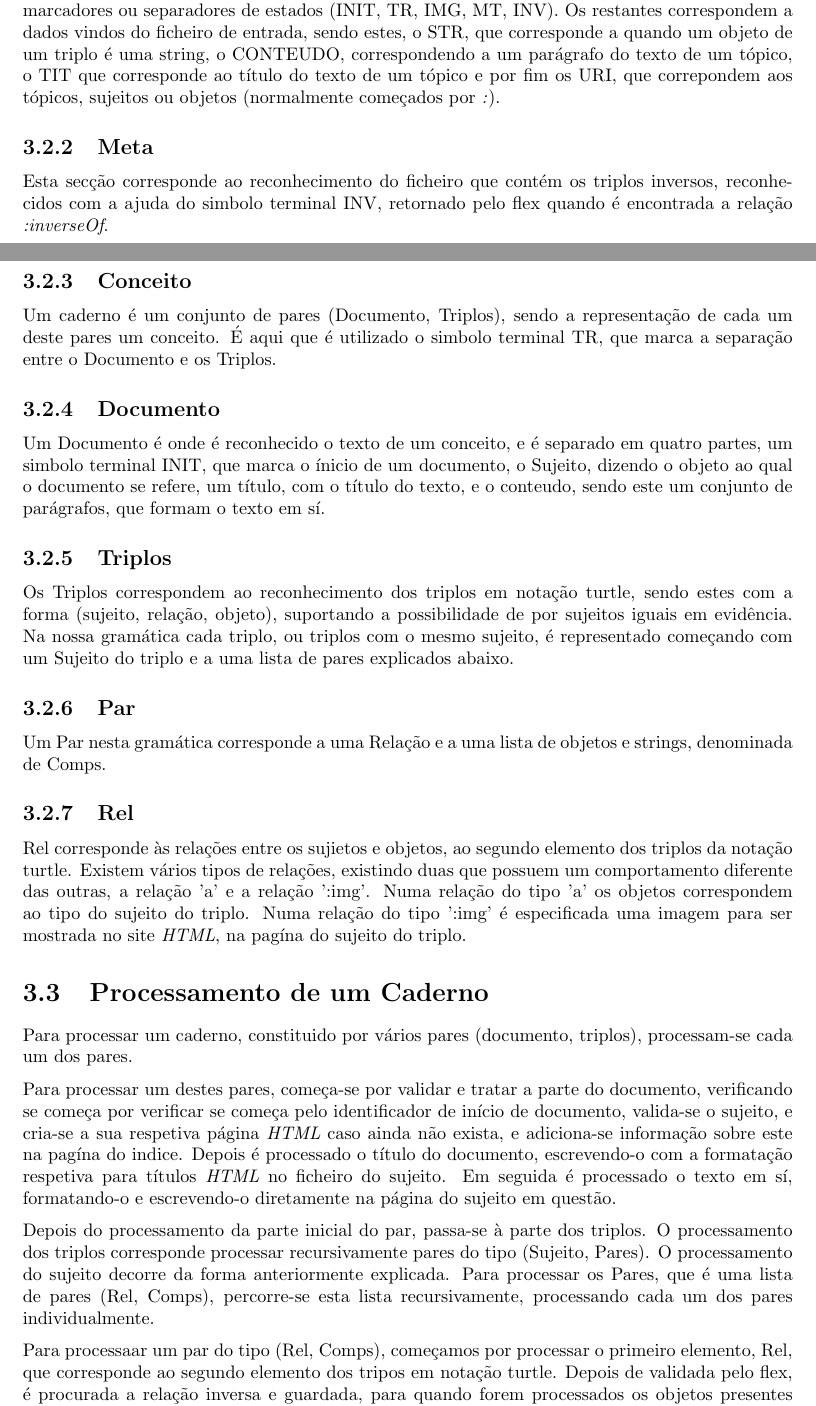
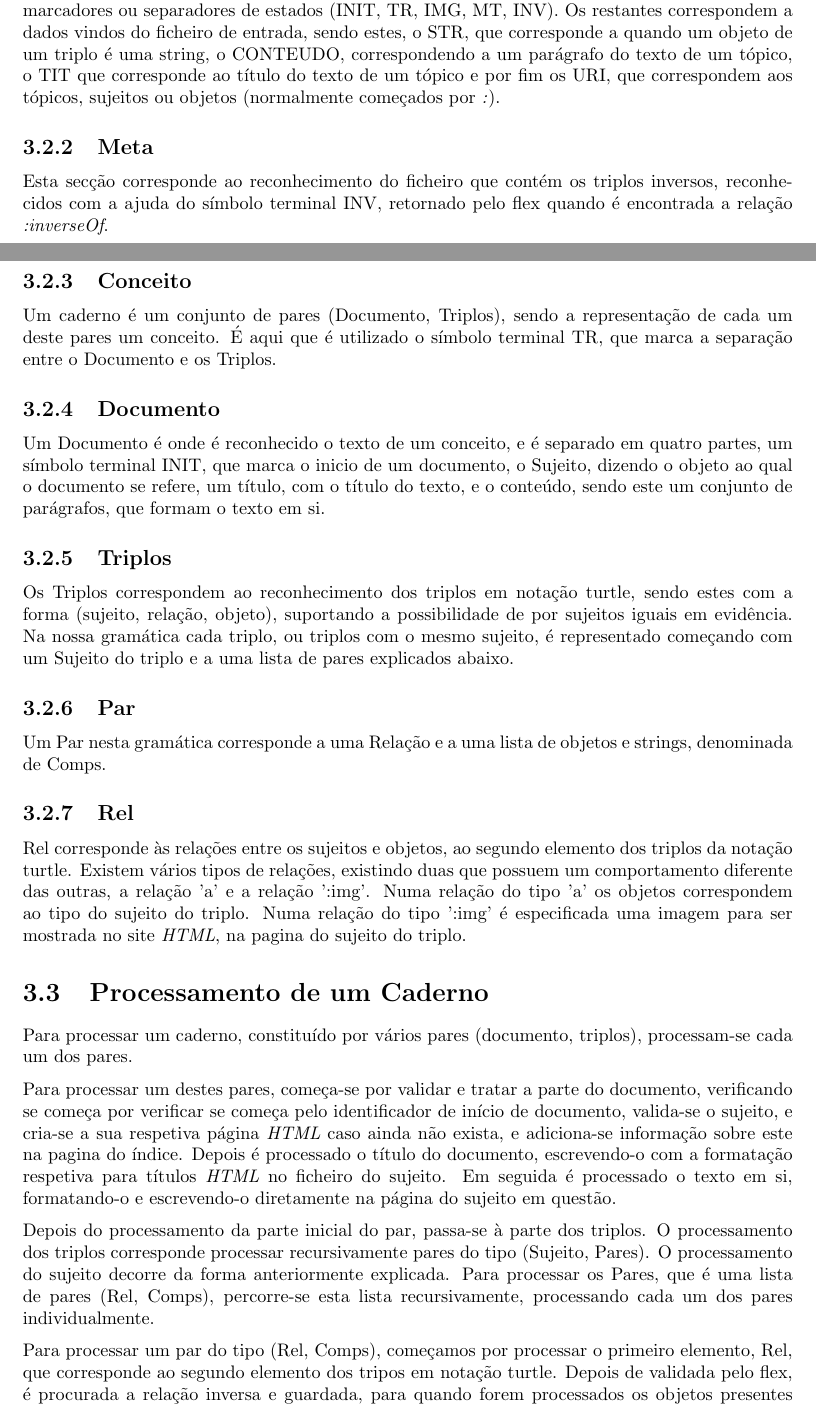
Before and after one commit to JoseFilipeFerreira/PL-1920, a LaTeX document (TP2/report/Report.tex): two parts of pages 7 and 8 of 13, joined at a grey line, cut so that both start at the same text. Compiled offline with pdfLaTeX.

Commit message:
fix overall typos

```diff
--- a/TP2/report/Report.tex
+++ b/TP2/report/Report.tex
@@ -122,28 +122,28 @@ sendo a maioria marcadores ou separadores de estados (INIT, TR, IMG, MT, INV).
 Os restantes correspondem a dados vindos do ficheiro de entrada, sendo estes, o
 STR, que corresponde a quando um objeto de um triplo é uma string, o CONTEUDO,
 correspondendo a um parágrafo do texto de um tópico, o TIT que corresponde ao
-título do texto de um tópico e por fim os URI, que correpondem aos tópicos,
+título do texto de um tópico e por fim os URI, que correspondem aos tópicos,
 sujeitos ou objetos (normalmente começados por \textit{:}).
 
 \subsection{Meta}
 
 Esta secção corresponde ao reconhecimento do ficheiro que contém os triplos
-inversos, reconhecidos com a ajuda do simbolo terminal INV, retornado pelo flex
+inversos, reconhecidos com a ajuda do símbolo terminal INV, retornado pelo flex
 quando é encontrada a relação \textit{:inverseOf}.
 
 \subsection{Conceito}
 
 Um caderno é um conjunto de pares (Documento, Triplos), sendo a representação
-de cada um deste pares um conceito. É aqui que é utilizado o simbolo terminal
+de cada um deste pares um conceito. É aqui que é utilizado o símbolo terminal
 TR, que marca a separação entre o Documento e os Triplos.
 
 \subsection{Documento}
 
 Um Documento é onde é reconhecido o texto de um conceito, e é separado em quatro
-partes, um simbolo terminal INIT, que marca o ínicio de um documento, o Sujeito,
+partes, um símbolo terminal INIT, que marca o inicio de um documento, o Sujeito,
 dizendo o objeto ao qual o documento se refere, um título, com o título do
-texto, e o conteudo, sendo este um conjunto de parágrafos, que formam o texto em
-sí.
+texto, e o conteúdo, sendo este um conjunto de parágrafos, que formam o texto em
+si.
 
 \subsection{Triplos}
 
@@ -160,25 +160,25 @@ strings, denominada de Comps.
 
 \subsection{Rel}
 
-Rel corresponde às relações entre os sujietos e objetos, ao segundo elemento dos
+Rel corresponde às relações entre os sujeitos e objetos, ao segundo elemento dos
 triplos da notação turtle. Existem vários tipos de relações, existindo duas que
 possuem um comportamento diferente das outras, a relação 'a' e a relação ':img'.
 Numa relação do tipo 'a' os objetos correspondem ao tipo do sujeito do triplo.
 Numa relação do tipo ':img' é especificada uma imagem para ser mostrada no site
-\textit{HTML}, na pagína do sujeito do triplo.
+\textit{HTML}, na pagina do sujeito do triplo.
 
 \section{Processamento de um Caderno}
 
-Para processar um caderno, constituido por vários pares (documento, triplos),
+Para processar um caderno, constituído por vários pares (documento, triplos),
 processam-se cada um dos pares.
 
 Para processar um destes pares, começa-se por validar e tratar a parte do
 documento, verificando se começa por verificar se começa pelo identificador de
 início de documento, valida-se o sujeito, e cria-se a sua respetiva página
 \textit{HTML} caso ainda não exista, e adiciona-se informação sobre este na
-pagína do indice. Depois é processado o título do documento, escrevendo-o com a
+pagina do índice. Depois é processado o título do documento, escrevendo-o com a
 formatação respetiva para títulos \textit{HTML} no ficheiro do sujeito. Em
-seguida é processado o texto em sí, formatando-o e escrevendo-o diretamente na
+seguida é processado o texto em si, formatando-o e escrevendo-o diretamente na
 página do sujeito em questão.
 
 Depois do processamento da parte inicial do par, passa-se à parte dos triplos.
@@ -188,7 +188,7 @@ explicada. Para processar os Pares, que é uma lista de pares (Rel, Comps),
 percorre-se esta lista recursivamente, processando cada um dos pares
 individualmente.
 
-Para processaar um par do tipo (Rel, Comps), começamos por processar o primeiro
+Para processar um par do tipo (Rel, Comps), começamos por processar o primeiro
 elemento, Rel, que corresponde ao segundo elemento dos tripos em notação turtle.
 Depois de validada pelo flex, é procurada a relação inversa e guardada, para
 quando forem processados os objetos presentes no terceiro e ultimo elemento dos
```
Also changed, not shown: TP2/report/Report.tex (8 more changed lines).
